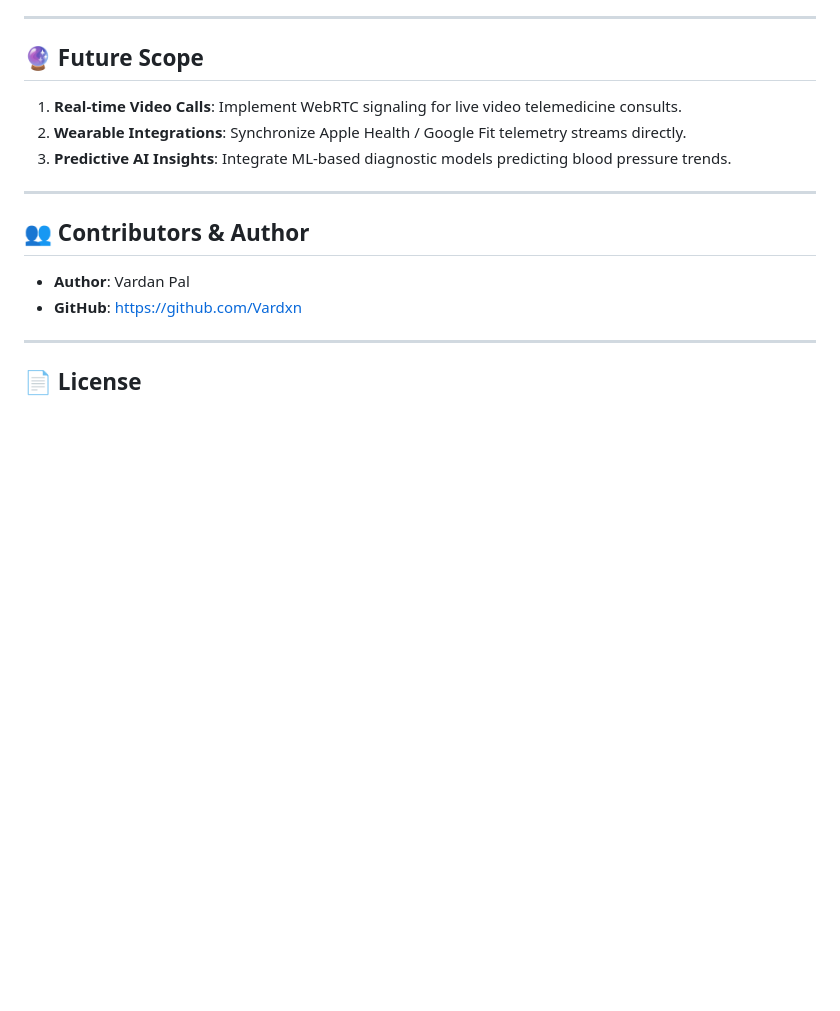
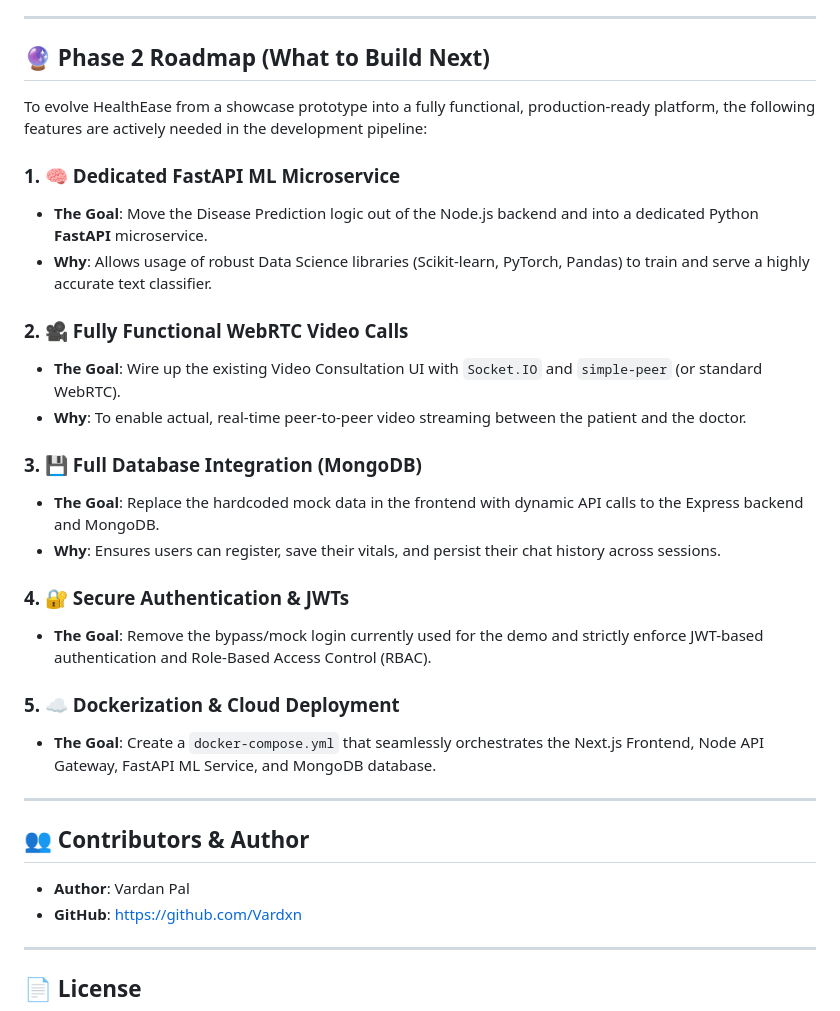
Before and after one commit to Vardxn/Healthease, a Markdown page: README.md, the part around the change. GitHub-like rendering; blank space fills up the shorter version.

Commit message:
docs: update README with explicit Phase 2 roadmap

```diff
--- a/README.md
+++ b/README.md
@@ -194,10 +194,27 @@ Healthease/
 
 ---
 
-## 🔮 Future Scope
-1. **Real-time Video Calls**: Implement WebRTC signaling for live video telemedicine consults.
-2. **Wearable Integrations**: Synchronize Apple Health / Google Fit telemetry streams directly.
-3. **Predictive AI Insights**: Integrate ML-based diagnostic models predicting blood pressure trends.
+## 🔮 Phase 2 Roadmap (What to Build Next)
+
+To evolve HealthEase from a showcase prototype into a fully functional, production-ready platform, the following features are actively needed in the development pipeline:
+
+### 1. 🧠 Dedicated FastAPI ML Microservice
+- **The Goal**: Move the Disease Prediction logic out of the Node.js backend and into a dedicated Python **FastAPI** microservice.
+- **Why**: Allows usage of robust Data Science libraries (Scikit-learn, PyTorch, Pandas) to train and serve a highly accurate text classifier.
+
+### 2. 🎥 Fully Functional WebRTC Video Calls
+- **The Goal**: Wire up the existing Video Consultation UI with `Socket.IO` and `simple-peer` (or standard WebRTC).
+- **Why**: To enable actual, real-time peer-to-peer video streaming between the patient and the doctor.
+
+### 3. 💾 Full Database Integration (MongoDB)
+- **The Goal**: Replace the hardcoded mock data in the frontend with dynamic API calls to the Express backend and MongoDB.
+- **Why**: Ensures users can register, save their vitals, and persist their chat history across sessions.
+
+### 4. 🔐 Secure Authentication & JWTs
+- **The Goal**: Remove the bypass/mock login currently used for the demo and strictly enforce JWT-based authentication and Role-Based Access Control (RBAC).
+
+### 5. ☁️ Dockerization & Cloud Deployment
+- **The Goal**: Create a `docker-compose.yml` that seamlessly orchestrates the Next.js Frontend, Node API Gateway, FastAPI ML Service, and MongoDB database.
 
 ---
 
```
